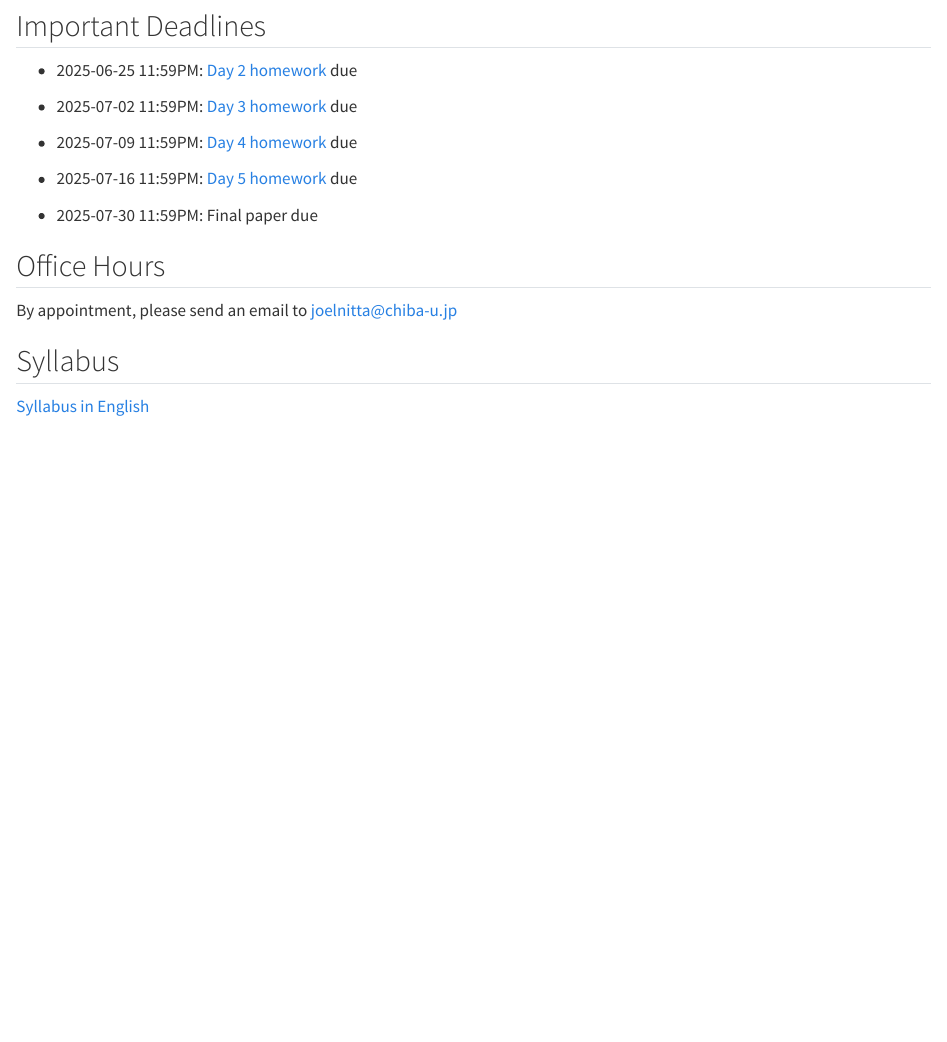
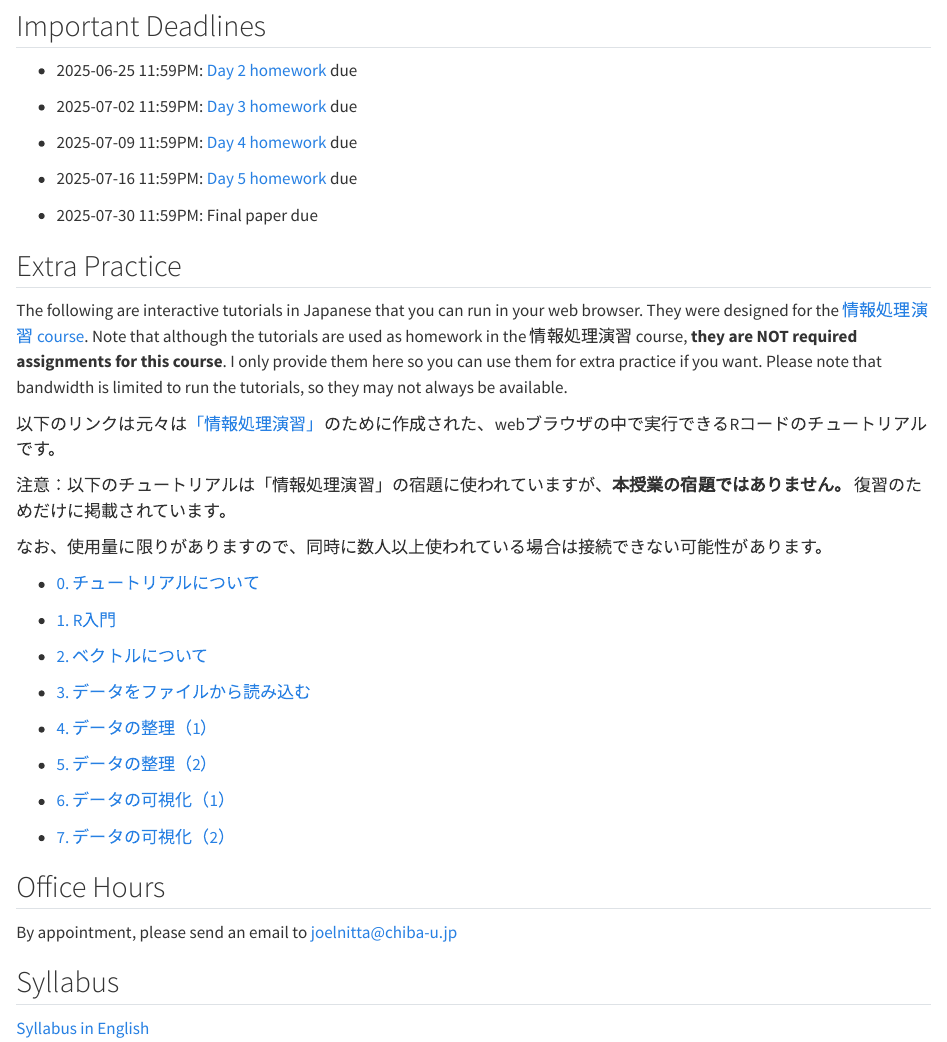
Before and after one commit to data-analysis-chiba/data-analysis-chiba.github.io, a Quarto document (index.qmd): the page in a window 1100 px wide, from 790 px down. Rendered offline with R 4.5, knitr and Pandoc in place of Quarto, with nearby package versions.

Commit message:
Add tutorial links

```diff
--- a/index.qmd
+++ b/index.qmd
@@ -51,6 +51,32 @@ toc: false
 
 - 2025-07-30 11:59PM: Final paper due
 
+## Extra Practice
+
+The following are interactive tutorials in Japanese that you can run in your web browser. They were designed for the [情報処理演習 course](https://joelnitta.github.io/joho-shori/). Note that although the tutorials are used as homework in the 情報処理演習 course, **they are NOT required assignments for this course**. I only provide them here so you can use them for extra practice if you want. Please note that bandwidth is limited to run the tutorials, so they may not always be available.
+
+以下のリンクは元々は[「情報処理演習」](https://joelnitta.github.io/joho-shori/)のために作成された、webブラウザの中で実行できるRコードのチュートリアルです。
+
+注意：以下のチュートリアルは「情報処理演習」の宿題に使われていますが、**本授業の宿題ではありません。** 復習のためだけに掲載されています。
+
+なお、使用量に限りがありますので、同時に数人以上使われている場合は接続できない可能性があります。
+
+- [0. チュートリアルについて](https://joelnitta.shinyapps.io/00-learnr/)
+
+- [1. R入門](https://joelnitta.shinyapps.io/01-intro/)
+
+- [2. ベクトルについて](https://joelnitta.shinyapps.io/02-vectors)
+
+- [3. データをファイルから読み込む](https://joelnitta.shinyapps.io/03-load/)
+
+- [4. データの整理（1）](https://joelnitta.shinyapps.io/04-tidy-1/)
+
+- [5. データの整理（2）](https://joelnitta.shinyapps.io/05-tidy-2/)
+
+- [6. データの可視化（1）](https://joelnitta.shinyapps.io/06-plot-1/)
+
+- [7. データの可視化（2）](https://joelnitta.shinyapps.io/07-plot-2/)
+
 ## Office Hours
 
 By appointment, please send an email to <joelnitta@chiba-u.jp>
```
